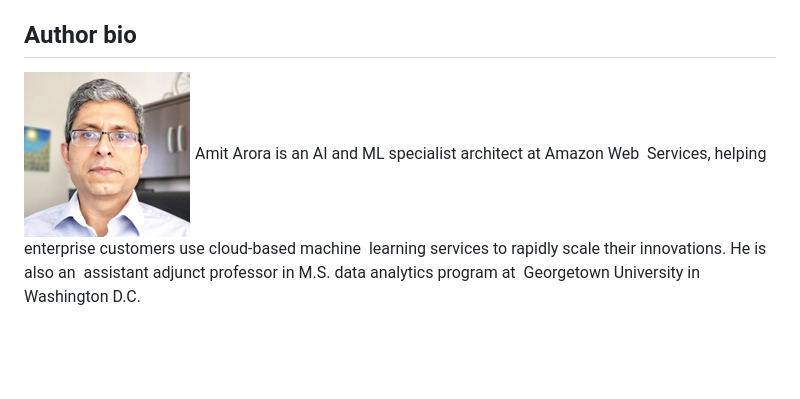
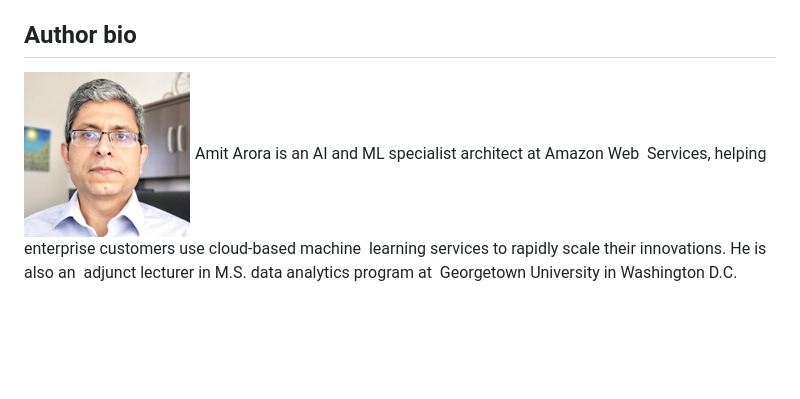
Before and after one commit to aws-samples/amazon-sagemaker-w-snowflake-as-datasource, a Markdown page: blog_post.md, the part around the change printed below. Rendered like a GitHub page.

```diff
--- a/blog_post.md
+++ b/blog_post.md
@@ -258,6 +258,6 @@ In this solution, we saw how to download data stored in Snowflake table to Amazo
 
 ## Author bio
 
-<img style="float: left;" src="img/Amit.png">&nbsp;Amit Arora is an AI and ML specialist architect at Amazon Web &nbsp;Services, helping enterprise customers use cloud-based machine &nbsp;learning services to rapidly scale their innovations. He is also an &nbsp;assistant adjunct professor in M.S. data analytics program at &nbsp;Georgetown University in Washington D.C.<br><br><br><br>
+<img style="float: left;" src="img/Amit.png">&nbsp;Amit Arora is an AI and ML specialist architect at Amazon Web &nbsp;Services, helping enterprise customers use cloud-based machine &nbsp;learning services to rapidly scale their innovations. He is also an &nbsp;adjunct lecturer in M.S. data analytics program at &nbsp;Georgetown University in Washington D.C.<br><br><br><br>
 
 <img style="float: left;" src="img/Divya.jfif">&nbsp;Divya Muralidharan is a Solutions Architect at Amazon Web Services.
```
Also changed, not shown: other parts of blog_post.md (+5 -5 lines), README.md (+5 -5 lines).
